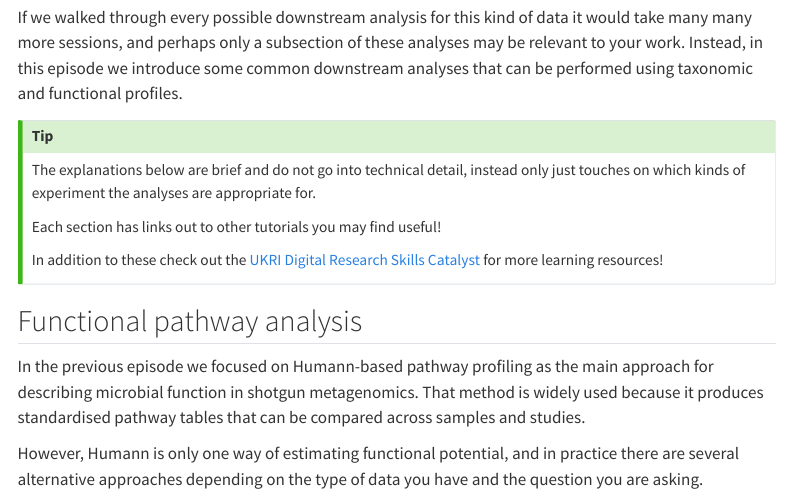
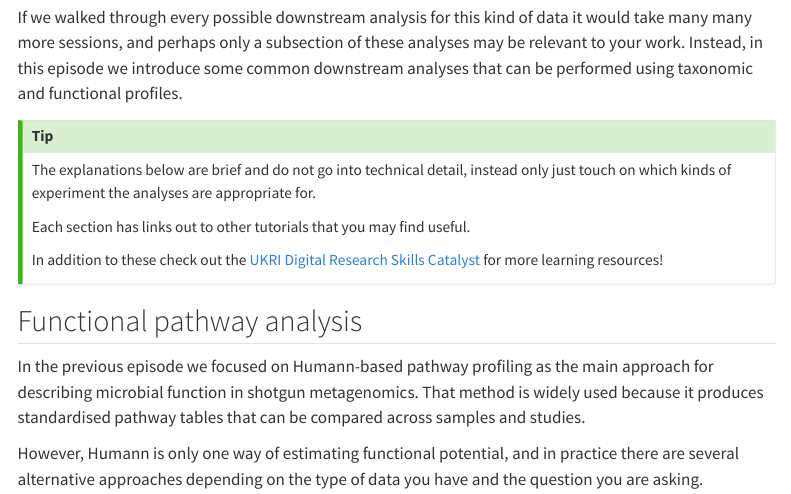
Before and after one commit to Cloud-SPAN/metatranscriptomics, a Quarto document (docs/lesson05-functional-annotation/02-further-analysis.qmd): the page in a window 1100 px wide, from 640 px down. Rendered offline with R 4.5, knitr and Pandoc in place of Quarto, with nearby package versions; menus at the side of the page are left out.

Commit message:
Update 02-further-analysis.qmd

```diff
--- a/docs/lesson05-functional-annotation/02-further-analysis.qmd
+++ b/docs/lesson05-functional-annotation/02-further-analysis.qmd
@@ -27,9 +26,9 @@ Experimental methods tend to be similar within fields, so do look at the literat
 If we walked through every possible downstream analysis for this kind of data it would take many many more sessions, and perhaps only a subsection of these analyses may be relevant to your work. Instead, in this episode we introduce some common downstream analyses that can be performed using taxonomic and functional profiles.
 
 ::: callout-tip
-The explanations below are brief and do not go into technical detail, instead only just touches on which kinds of experiment the analyses are appropriate for.
+The explanations below are brief and do not go into technical detail, instead only just touch on which kinds of experiment the analyses are appropriate for.
 
-Each section has links out to other tutorials you may find useful!
+Each section has links out to other tutorials that you may find useful.
 
 In addition to these check out the [UKRI Digital Research Skills Catalyst](https://digitalskillscatalyst.ac.uk/) for more learning resources!
 :::
```
Also changed, not shown: docs/lesson05-functional-annotation/02-further-analysis.qmd (3 more changed lines).
